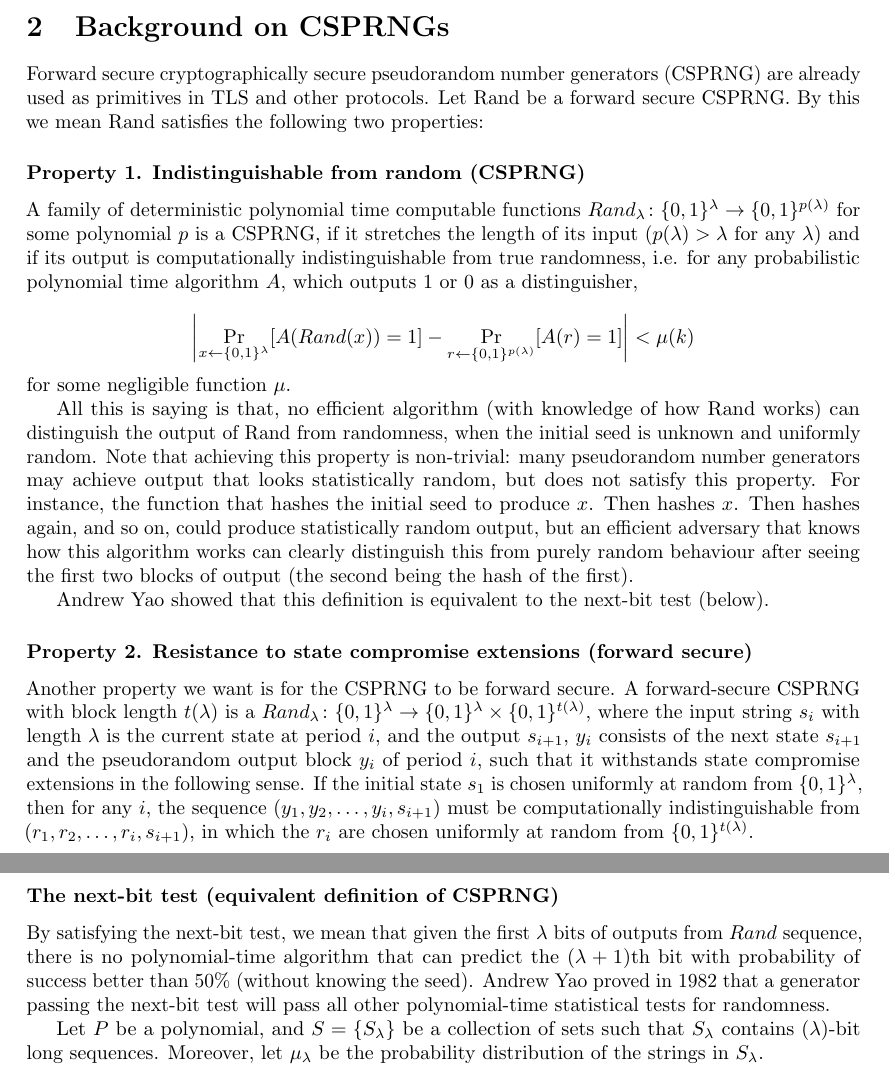
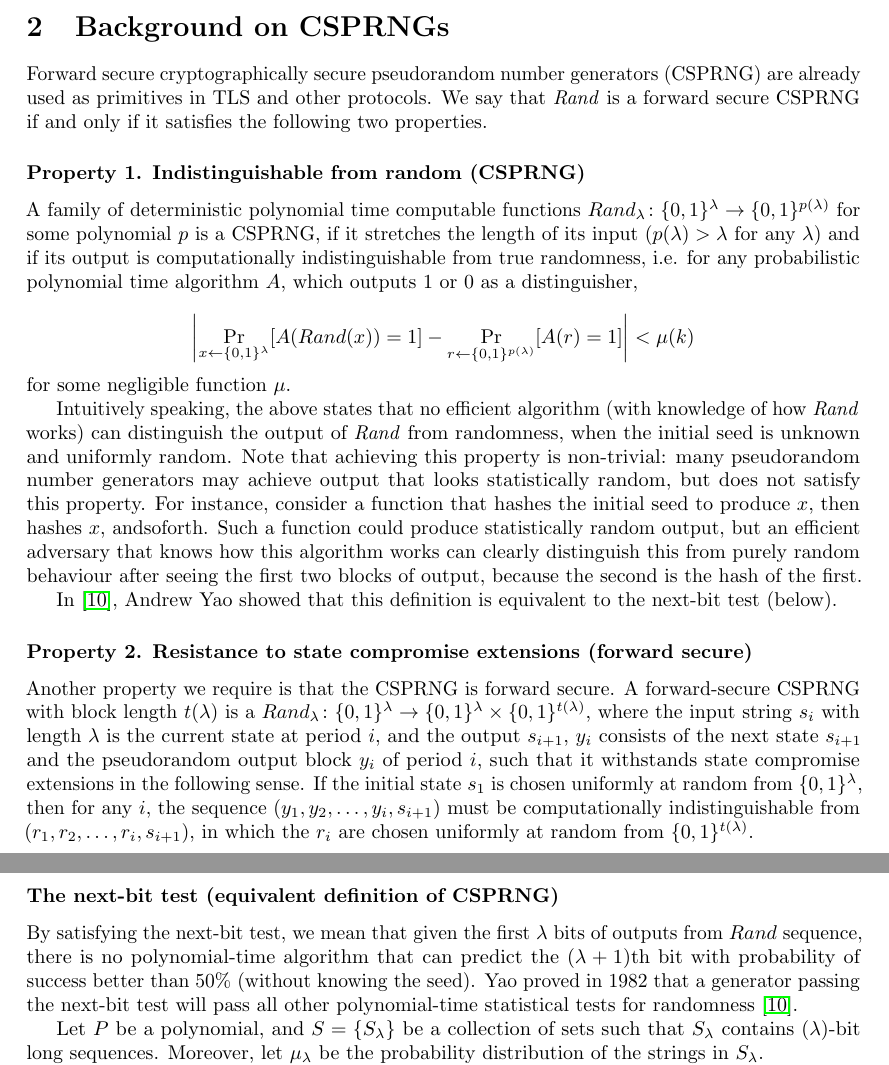
Before and after one commit to cfrg/draft-irtf-cfrg-randomness-improvements, a LaTeX paper (security-analysis/randomness-improved.tex): two parts of pages 3 and 4 of 14, joined at a grey line, cut so that both start at the same text. Compiled offline with pdfLaTeX.

Commit message:
Pass on Section 2, adding references.

```diff
--- a/security-analysis/randomness-improved.tex
+++ b/security-analysis/randomness-improved.tex
@@ -149,27 +149,29 @@ In Section~\ref{CSPRNG} we recall the standard properties of a CSPRNG. In Sectio
 In Appendix~\ref{experiments} we provide the results of experiments aimed to investigate the effect of the wrapper implementing on performance.
 
 \section{Background on CSPRNGs} \label{CSPRNG}
-Forward secure cryptographically secure pseudorandom number generators (CSPRNG) are already used as primitives in TLS and other protocols. Let Rand be a forward secure CSPRNG. By this we mean Rand satisfies the following two properties:
+Forward secure cryptographically secure pseudorandom number generators (CSPRNG) are already used as primitives in TLS and other protocols.
+We say that $\mathit{Rand}$ is a forward secure CSPRNG if and only if it satisfies the following two properties.
 
 \subsubsection*{Property 1. Indistinguishable from random (CSPRNG)}
 
 A family of deterministic polynomial time computable functions $Rand_{\lambda}
 \colon \{0, 1\}^{\lambda} \rightarrow \{0, 1 \}^{p(\lambda)}$ for some polynomial
-$p$ is a  CSPRNG, if it stretches the length of its input ($p(\lambda) > \lambda$ for any $\lambda$) and if its output is computationally indistinguishable from true randomness, i.e. for any probabilistic polynomial time algorithm $A$, which outputs 1 or 0 as a distinguisher,
+$p$ is a CSPRNG, if it stretches the length of its input ($p(\lambda) > \lambda$ for any $\lambda$) and if its output is computationally indistinguishable from true randomness, i.e. for any probabilistic polynomial time algorithm $A$, which outputs 1 or 0 as a distinguisher,
 
 $$ \left \vert \Pr_{x\gets\{0,1\}^\lambda}[A(Rand(x))=1] - \Pr_{r\gets\{0,1\}^{p(\lambda)}}[A(r)=1] \right \vert < \mu(k) $$
 
 \noindent for some negligible function $\mu$.
 
-All this is saying is that, no efficient algorithm (with knowledge of how Rand works) can distinguish the output of Rand from randomness, when the initial seed is unknown and uniformly random. Note that achieving this property is non-trivial: many pseudorandom number generators may achieve output that looks statistically random, but does not satisfy this property. For instance, the function that hashes the initial seed to produce $x$. Then hashes $x$. Then hashes again, and so on, could produce statistically random output, but an efficient adversary that knows how this algorithm works can clearly distinguish this from purely random behaviour after seeing the first two blocks of output (the second being the hash of the first).
+Intuitively speaking, the above states that no efficient algorithm (with knowledge of how $\mathit{Rand}$ works) can distinguish the output of $\mathit{Rand}$ from randomness, when the initial seed is unknown and uniformly random. Note that achieving this property is non-trivial: many pseudorandom number generators may achieve output that looks statistically random, but does not satisfy this property. For instance, consider a function that hashes the initial seed to produce $x$, then hashes $x$, andsoforth. Such a function could produce statistically random output, but an efficient adversary that knows how this algorithm works can clearly distinguish this from purely random behaviour after seeing the first two blocks of output, because the second is the hash of the first.
 
+In~\cite{Yao1982TheoryAA},
 Andrew Yao showed that this definition is equivalent to the next-bit test (below).
 
 \subsubsection*{Property 2. Resistance to state compromise extensions (forward secure)}
-Another property we want is for the CSPRNG to be forward secure. A forward-secure CSPRNG with block length $t(\lambda)$ is a $Rand_{\lambda} \colon \{0,1\}^\lambda \to \{0,1\}^\lambda \times \{0,1\}^{t(\lambda)}$, where the input string $s_i$ with length $\lambda$ is the current state at period $i$, and the output $s_{i+1}$, $y_i$ consists of the next state $s_{i+1}$ and the pseudorandom output block $y_i$ of period $i$, such that it withstands state compromise extensions in the following sense. If the initial state $s_1$ is chosen uniformly at random from $\{0,1\}^\lambda$, then for any $i$, the sequence $(y_1, y_2,\dots, y_i,s_{i+1})$ must be computationally indistinguishable from $(r_1,r_2,\dots,r_i,s_{i+1})$, in which the $r_i$ are chosen uniformly at random from $\{0,1\}^{t(\lambda)}$.
+Another property we require is that the CSPRNG is forward secure. A forward-secure CSPRNG with block length $t(\lambda)$ is a $Rand_{\lambda} \colon \{0,1\}^\lambda \to \{0,1\}^\lambda \times \{0,1\}^{t(\lambda)}$, where the input string $s_i$ with length $\lambda$ is the current state at period $i$, and the output $s_{i+1}$, $y_i$ consists of the next state $s_{i+1}$ and the pseudorandom output block $y_i$ of period $i$, such that it withstands state compromise extensions in the following sense. If the initial state $s_1$ is chosen uniformly at random from $\{0,1\}^\lambda$, then for any $i$, the sequence $(y_1, y_2,\dots, y_i,s_{i+1})$ must be computationally indistinguishable from $(r_1,r_2,\dots,r_i,s_{i+1})$, in which the $r_i$ are chosen uniformly at random from $\{0,1\}^{t(\lambda)}$.
 
 \subsubsection*{The next-bit test (equivalent definition of CSPRNG)}
-By satisfying the next-bit test, we mean that given the first $\lambda$ bits of outputs from $Rand$ sequence, there is no polynomial-time algorithm that can predict the $(\lambda+1)$th bit with probability of success better than 50\% (without knowing the seed). Andrew Yao proved in 1982 that a generator passing the next-bit test will pass all other polynomial-time statistical tests for randomness.
+By satisfying the next-bit test, we mean that given the first $\lambda$ bits of outputs from $Rand$ sequence, there is no polynomial-time algorithm that can predict the $(\lambda+1)$th bit with probability of success better than 50\% (without knowing the seed). Yao proved in 1982 that a generator passing the next-bit test will pass all other polynomial-time statistical tests for randomness~\cite{Yao1982TheoryAA}.
 
 Let $P$ be a polynomial, and $S=\{S_\lambda\}$ be a collection of sets such that $S_\lambda$ contains $(\lambda)$-bit long sequences. Moreover, let $\mu_\lambda$ be the probability distribution of the strings in $S_\lambda$.
 
```
Also changed, not shown: security-analysis/masterbib.bib (+16 -0 lines).
